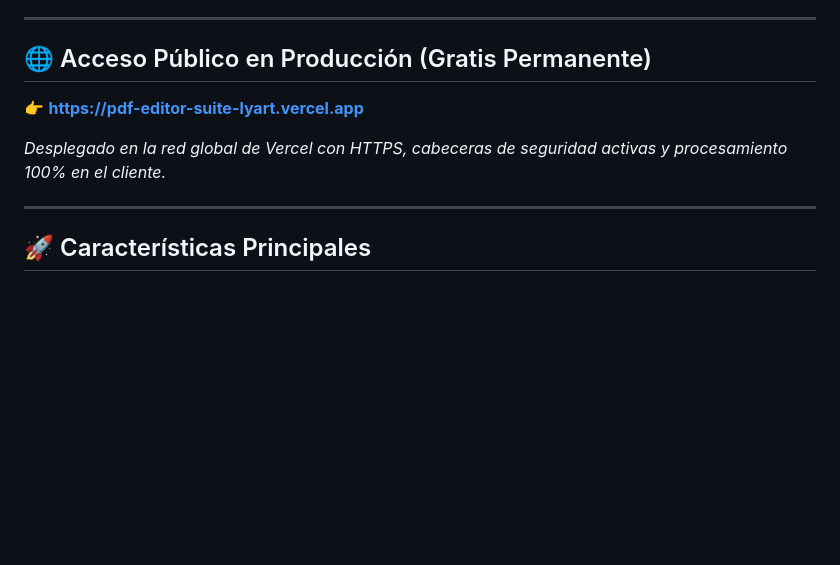
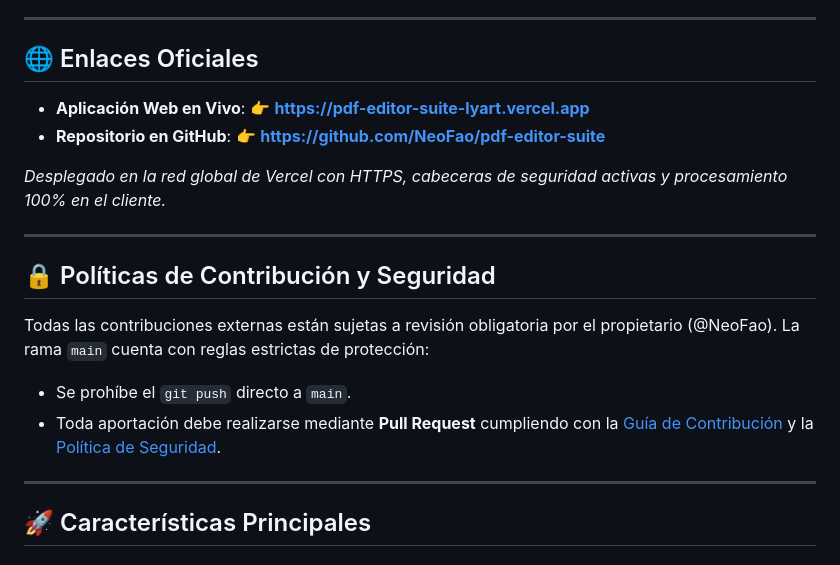
Before and after one commit to NeoFao/pdf-editor-suite, a Markdown page: README.md, the part around the change. Drawn GitHub-style; blank space fills up the shorter version.

Commit message:
docs: update README with repository links and contribution security notes

```diff
--- a/README.md
+++ b/README.md
@@ -4,11 +4,19 @@ Una suite web moderna, ultrarrápida y 100% interactiva para la edición, manipu
 
 ---
 
-## 🌐 Acceso Público en Producción (Gratis Permanente)
+## 🌐 Enlaces Oficiales
 
-👉 **[https://pdf-editor-suite-lyart.vercel.app](https://pdf-editor-suite-lyart.vercel.app)**
+- **Aplicación Web en Vivo**: 👉 **[https://pdf-editor-suite-lyart.vercel.app](https://pdf-editor-suite-lyart.vercel.app)**
+- **Repositorio en GitHub**: 👉 **[https://github.com/NeoFao/pdf-editor-suite](https://github.com/NeoFao/pdf-editor-suite)**
 
 *Desplegado en la red global de Vercel con HTTPS, cabeceras de seguridad activas y procesamiento 100% en el cliente.*
+
+---
+
+## 🔒 Políticas de Contribución y Seguridad
+Todas las contribuciones externas están sujetas a revisión obligatoria por el propietario (@NeoFao). La rama `main` cuenta con reglas estrictas de protección:
+- Se prohíbe el `git push` directo a `main`.
+- Toda aportación debe realizarse mediante **Pull Request** cumpliendo con la [Guía de Contribución](CONTRIBUTING.md) y la [Política de Seguridad](SECURITY.md).
 
 ---
 
```
